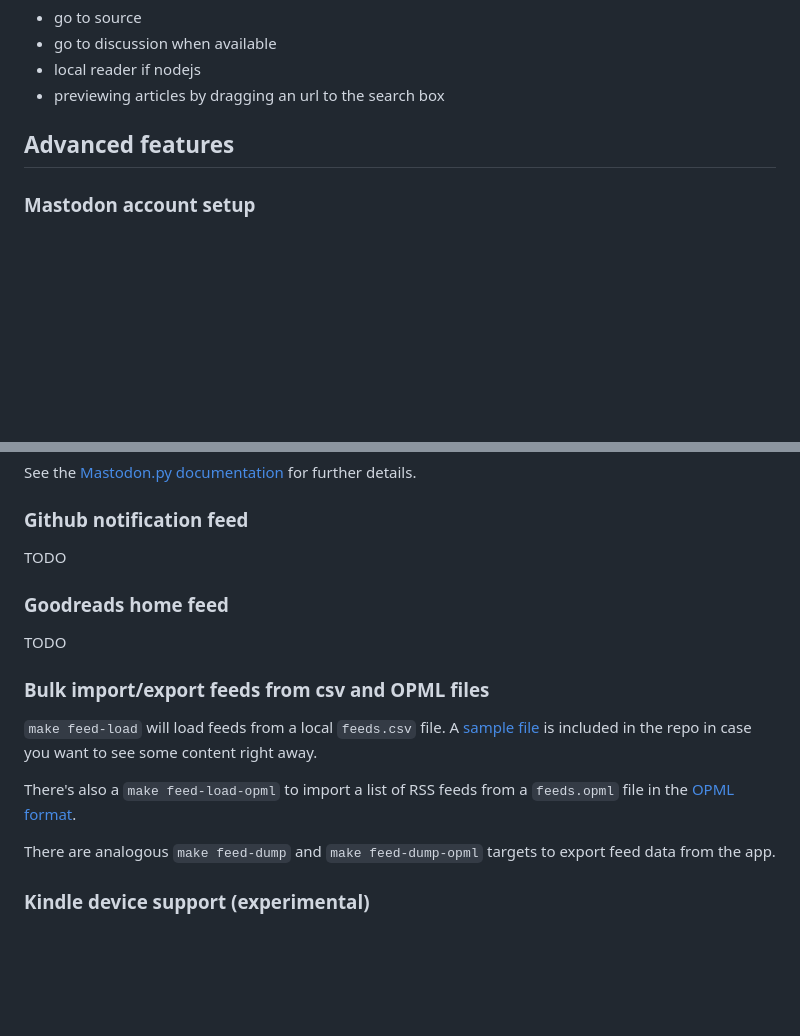
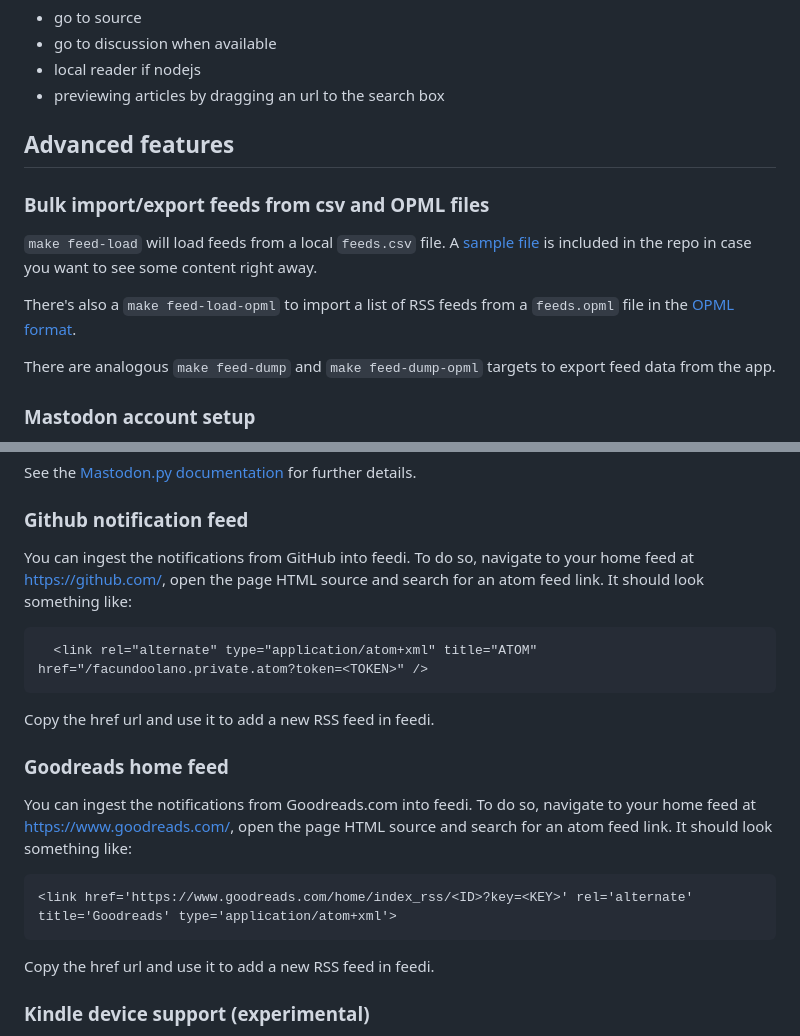
Before and after one commit to facundoolano/feedi, a Markdown page: README.md, 2 parts joined by grey strips. Drawn GitHub-style; blank space fills up the shorter version.

Commit message:
github and goodreads notes

````diff
--- a/README.md
+++ b/README.md
@@ -56,6 +56,15 @@ The application will be available at http://localhost:5000/
 - previewing articles by dragging an url to the search box
 
 ## Advanced features
+### Bulk import/export feeds from csv and OPML files
+
+`make feed-load` will load feeds from a local `feeds.csv` file. A [sample file](https://github.com/facundoolano/feedi/blob/HEAD/feeds.csv) is included in the repo
+in case you want to see some content right away.
+
+There's also a `make feed-load-opml` to import a list of RSS feeds from a `feeds.opml` file in the [OPML format](https://en.wikipedia.org/wiki/OPML).
+
+There are analogous `make feed-dump` and `make feed-dump-opml` targets to export feed data from the app.
+
 ### Mastodon account setup
 
 One or more Mastodon accounts can be added to ingest the user home feed and notifications.
@@ -83,18 +92,22 @@ With the resulting access token, you can add the user home feed or the user noti
 See the [Mastodon.py documentation](https://mastodonpy.readthedocs.io/en/stable/#usage) for further details.
 
 ### Github notification feed
-TODO
+You can ingest the notifications from GitHub into feedi. To do so, navigate to your home feed at https://github.com/, open the page HTML source and search for an atom feed link. It should look something like:
+
+``` html
+  <link rel="alternate" type="application/atom+xml" title="ATOM" href="/facundoolano.private.atom?token=<TOKEN>" />
+```
+
+Copy the href url and use it to add a new RSS feed in feedi.
+
 ### Goodreads home feed
-TODO
+You can ingest the notifications from Goodreads.com into feedi. To do so, navigate to your home feed at https://www.goodreads.com/, open the page HTML source and search for an atom feed link. It should look something like:
 
-### Bulk import/export feeds from csv and OPML files
+``` html
+<link href='https://www.goodreads.com/home/index_rss/<ID>?key=<KEY>' rel='alternate' title='Goodreads' type='application/atom+xml'>
+```
 
-`make feed-load` will load feeds from a local `feeds.csv` file. A [sample file](https://github.com/facundoolano/feedi/blob/HEAD/feeds.csv) is included in the repo
-in case you want to see some content right away.
-
-There's also a `make feed-load-opml` to import a list of RSS feeds from a `feeds.opml` file in the [OPML format](https://en.wikipedia.org/wiki/OPML).
-
-There are analogous `make feed-dump` and `make feed-dump-opml` targets to export feed data from the app.
+Copy the href url and use it to add a new RSS feed in feedi.
 
 ### Kindle device support (experimental)
 
````
Also changed, not shown: other parts of README.md (+1 -0 lines).
